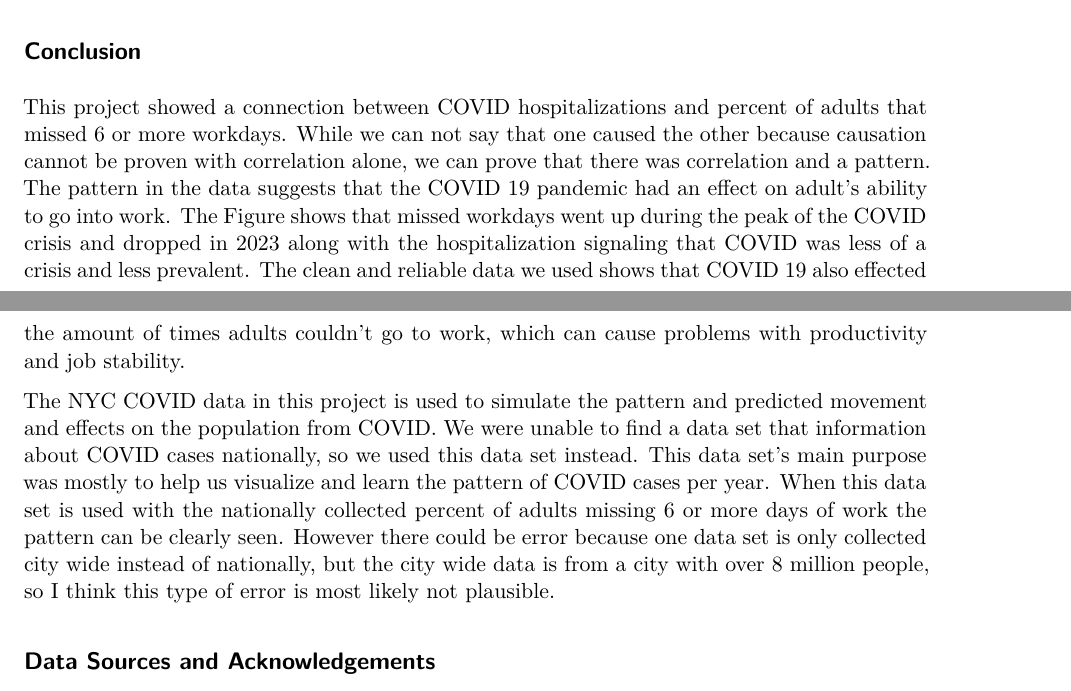
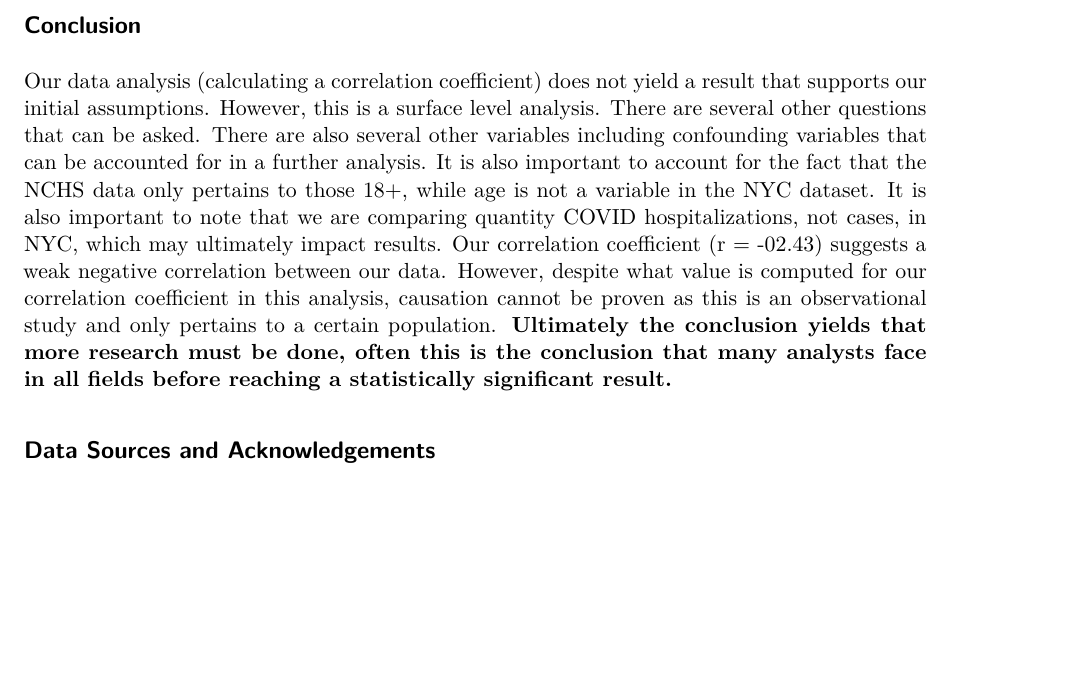
Before and after one commit to Stat184-Spring2025/Sec1_FP_LKarn_HArmor_JKruljac, a Quarto document (Final_Project.qmd): two parts of pages 2 and 3 of 4 before the commit and part of page 3 of 4 after it, the two joined at a grey line, cut at the place of the change, the shorter picture padded with empty space. Rendered offline with R 4.5, knitr and Pandoc in place of Quarto, then LaTeX, with nearby package versions; some code elsewhere in the file could not run offline.

Commit message:
Update Final_Project.qmd

```diff
--- a/Final_Project.qmd
+++ b/Final_Project.qmd
@@ -146,9 +146,7 @@ Talk about correlation coefficient
 
 ## Conclusion
 
-This project showed a connection between COVID hospitalizations and percent of adults that missed 6 or more workdays. While we can not say that one caused the other because causation cannot be proven with correlation alone, we can prove that there was correlation and a pattern. The pattern in the data suggests that the COVID 19 pandemic had an effect on adult's ability to go into work. The Figure shows that missed workdays went up during the peak of the COVID crisis and dropped in 2023 along with the hospitalization signaling that COVID was less of a crisis and less prevalent. The clean and reliable data we used shows that COVID 19 also effected the amount of times adults couldn't go to work, which can cause problems with productivity and job stability.
-
-The NYC COVID data in this project is used to simulate the pattern and predicted movement and effects on the population from COVID. We were unable to find a data set that information about COVID cases nationally, so we used this data set instead. This data set's main purpose was mostly to help us visualize and learn the pattern of COVID cases per year. When this data set is used with the nationally collected percent of adults missing 6 or more days of work the pattern can be clearly seen. However there could be error because one data set is only collected city wide instead of nationally, but the city wide data is from a city with over 8 million people, so I think this type of error is most likely not plausible.
+Our data analysis (calculating a correlation coefficient) does not yield a result that supports our initial assumptions. However, this is a surface level analysis. There are several other questions that can be asked. There are also several other variables including confounding variables that can be accounted for in a further analysis. It is also important to account for the fact that the NCHS data only pertains to those 18+, while age is not a variable in the NYC dataset. It is also important to note that we are comparing quantity COVID hospitalizations, not cases, in NYC, which may ultimately impact results. Our correlation coefficient (r = -02.43) suggests a weak negative correlation between our data. However, despite what value is computed for our correlation coefficient in this analysis, causation cannot be proven as this is an observational study and only pertains to a certain population. **Ultimately the conclusion yields that more research must be done, often this is the conclusion that many analysts face in all fields before reaching a statistically significant result.**
 
 
 ## Data Sources and Acknowledgements
```
Also changed, not shown: Final_Project.qmd (2 more changed lines).
